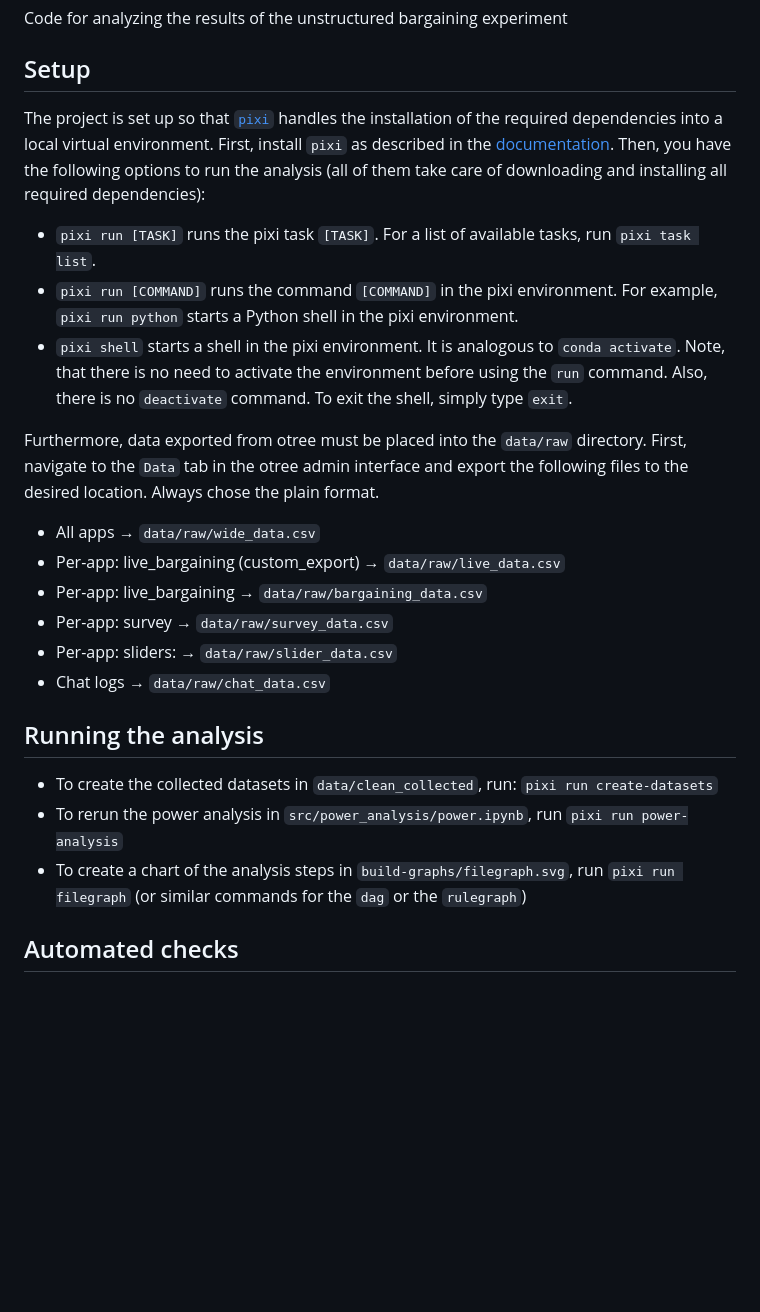
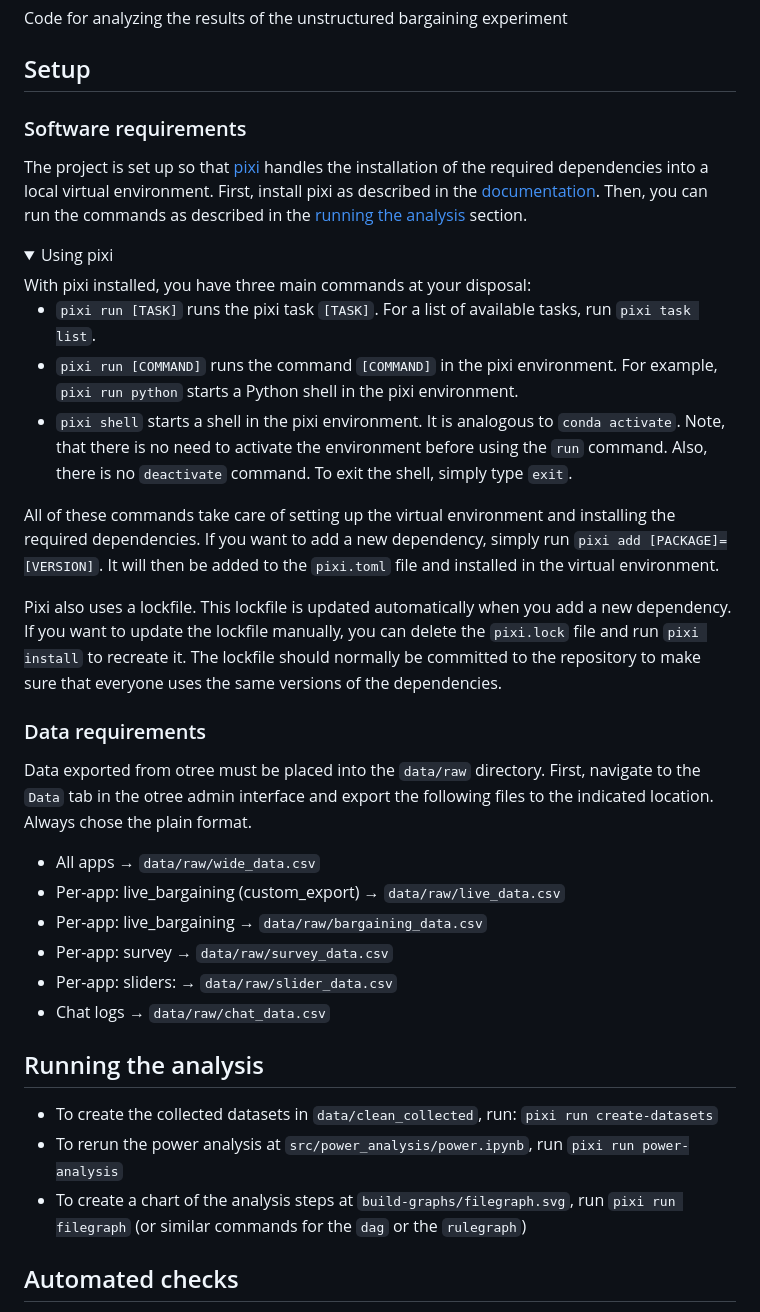
Before and after one commit to stanmart/unstructured-bargaining-analysis, a Markdown page: README.md, the part around the change. Rendered like a GitHub page; folded sections open; blank space fills up the shorter version.

Commit message:
Simplify readme

```diff
--- a/README.md
+++ b/README.md
@@ -6,13 +6,26 @@ Code for analyzing the results of the unstructured bargaining experiment
 
 ## Setup
 
-The project is set up so that [`pixi`](https://pixi.sh/latest/) handles the installation of the required dependencies into a local virtual environment. First, install `pixi` as described in the [documentation](https://pixi.sh/latest/#installation). Then, you have the following options to run the analysis (all of them take care of downloading and installing all required dependencies):
+### Software requirements
+
+The project is set up so that [pixi](https://pixi.sh/latest/) handles the installation of the required dependencies into a local virtual environment. First, install pixi as described in the [documentation](https://pixi.sh/latest/#installation). Then, you can run the commands as described in the [running the analysis](#running-the-analysis) section.
+
+<details>
+<summary>Using pixi</summary>
+With pixi installed, you have three main commands at your disposal:
 
  - `pixi run [TASK]` runs the pixi task `[TASK]`. For a list of available tasks, run `pixi task list`.
  - `pixi run [COMMAND]` runs the command `[COMMAND]` in the pixi environment. For example, `pixi run python` starts a Python shell in the pixi environment.
  - `pixi shell` starts a shell in the pixi environment. It is analogous to `conda activate`. Note, that there is no need to activate the environment before using the `run` command. Also, there is no `deactivate` command. To exit the shell, simply type `exit`.
 
-Furthermore, data exported from otree must be placed into the `data/raw` directory. First, navigate to the `Data` tab in the otree admin interface and export the following files to the desired location. Always chose the plain format.
+All of these commands take care of setting up the virtual environment and installing the required dependencies. If you want to add a new dependency, simply run `pixi add [PACKAGE]=[VERSION]`. It will then be added to the `pixi.toml` file and installed in the virtual environment.
+
+Pixi also uses a lockfile. This lockfile is updated automatically when you add a new dependency. If you want to update the lockfile manually, you can delete the `pixi.lock` file and run `pixi install` to recreate it. The lockfile should normally be committed to the repository to make sure that everyone uses the same versions of the dependencies.
+</details>
+
+### Data requirements
+
+Data exported from otree must be placed into the `data/raw` directory. First, navigate to the `Data` tab in the otree admin interface and export the following files to the indicated location. Always chose the plain format.
 
  - All apps → `data/raw/wide_data.csv`
  - Per-app: live_bargaining (custom_export) → `data/raw/live_data.csv`
@@ -24,8 +37,8 @@ Furthermore, data exported from otree must be placed into the `data/raw` directo
 ## Running the analysis
 
  - To create the collected datasets in `data/clean_collected`, run: `pixi run create-datasets`
- - To rerun the power analysis in `src/power_analysis/power.ipynb`, run `pixi run power-analysis`
- - To create a chart of the analysis steps in `build-graphs/filegraph.svg`, run `pixi run filegraph` (or similar commands for the `dag` or the `rulegraph`)
+ - To rerun the power analysis at `src/power_analysis/power.ipynb`, run `pixi run power-analysis`
+ - To create a chart of the analysis steps at `build-graphs/filegraph.svg`, run `pixi run filegraph` (or similar commands for the `dag` or the `rulegraph`)
 
 ## Automated checks
 
```
